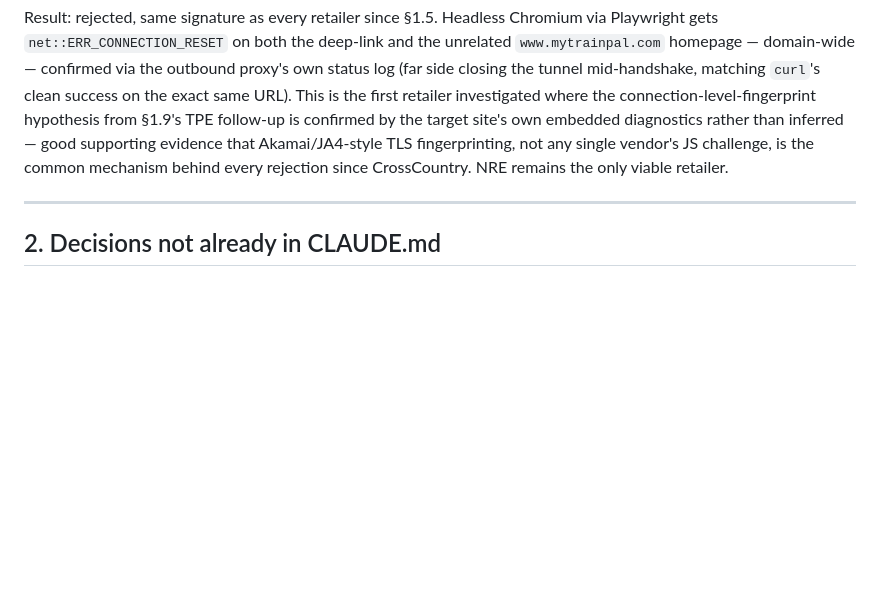
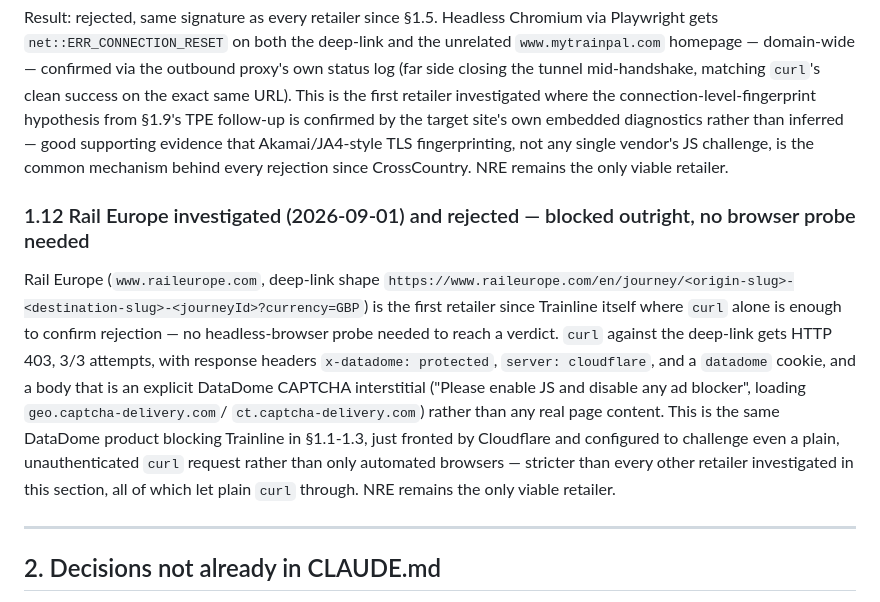
Before and after one commit to rosjo99/Train-prices, a Markdown page: docs/plans/001-train-price-alert.md, the part around the change. GitHub-like rendering; blank space fills up the shorter version.

```diff
--- a/docs/plans/001-train-price-alert.md
+++ b/docs/plans/001-train-price-alert.md
@@ -387,6 +387,24 @@ fingerprinting, not any single vendor's JS challenge, is the common
 mechanism behind every rejection since CrossCountry. NRE remains the
 only viable retailer.
 
+### 1.12 Rail Europe investigated (2026-09-01) and rejected — blocked outright, no browser probe needed
+
+Rail Europe (`www.raileurope.com`, deep-link shape
+`https://www.raileurope.com/en/journey/<origin-slug>-<destination-slug>-<journeyId>?currency=GBP`)
+is the first retailer since Trainline itself where `curl` alone is
+enough to confirm rejection — no headless-browser probe needed to
+reach a verdict. `curl` against the deep-link gets HTTP 403, 3/3
+attempts, with response headers `x-datadome: protected`,
+`server: cloudflare`, and a `datadome` cookie, and a body that is an
+explicit DataDome CAPTCHA interstitial ("Please enable JS and disable
+any ad blocker", loading `geo.captcha-delivery.com`/
+`ct.captcha-delivery.com`) rather than any real page content. This is
+the same DataDome product blocking Trainline in §1.1-1.3, just fronted
+by Cloudflare and configured to challenge even a plain, unauthenticated
+`curl` request rather than only automated browsers — stricter than
+every other retailer investigated in this section, all of which let
+plain `curl` through. NRE remains the only viable retailer.
+
 ---
 
 ## 2. Decisions not already in CLAUDE.md
```
Also changed, not shown: CLAUDE.md (+16 -10 lines).
